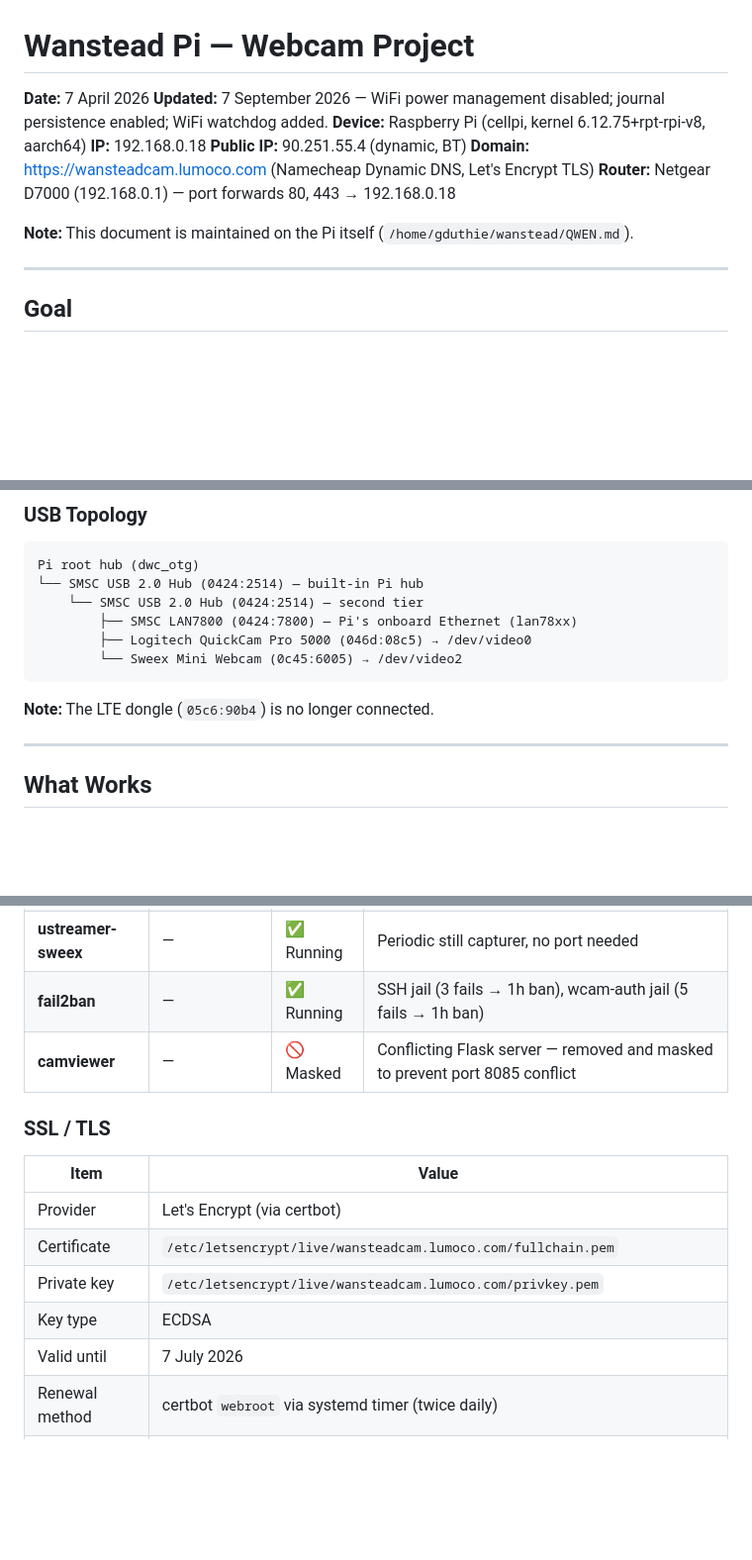
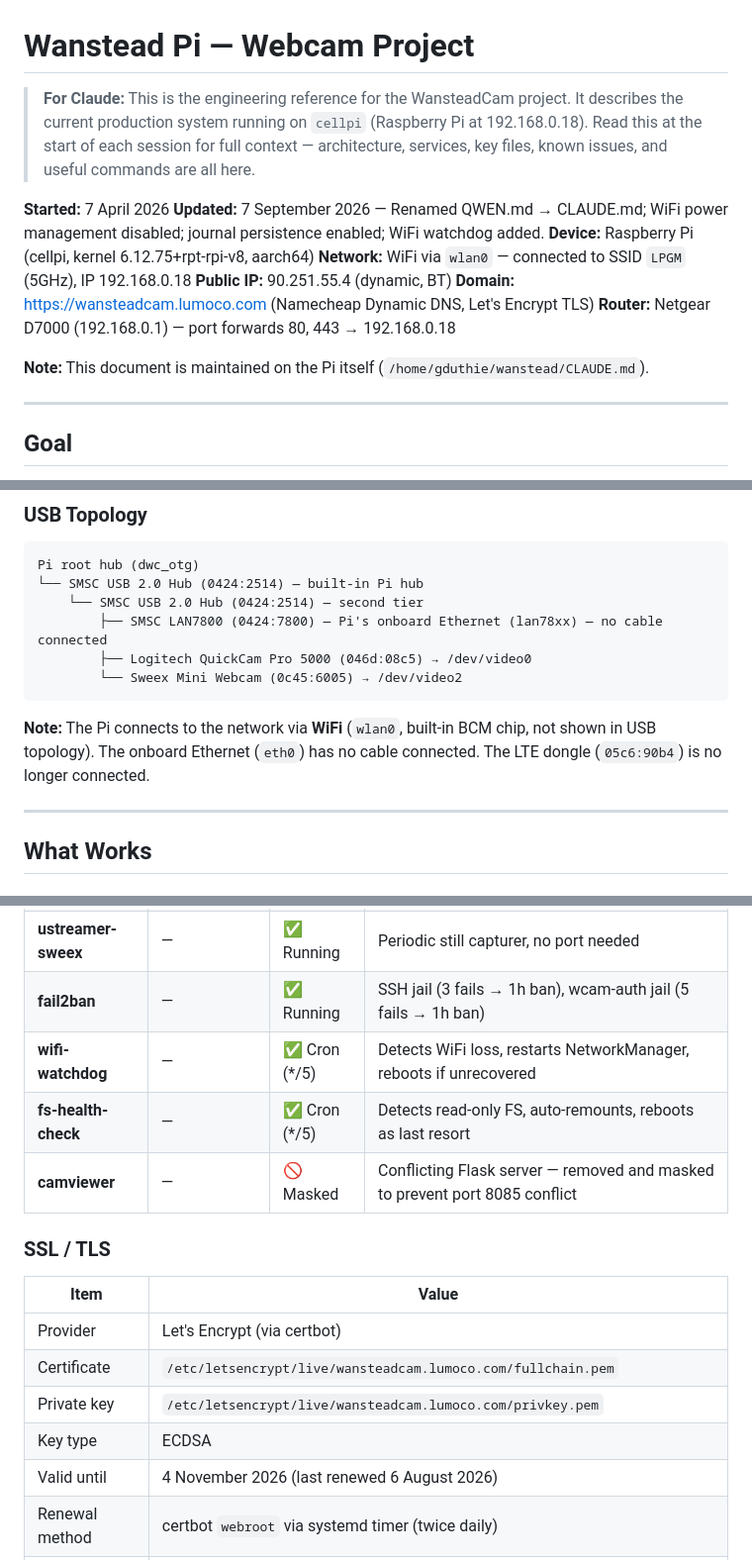
Before and after one commit to grahamduthie/wanstead, a Markdown page: CLAUDE.md, 3 parts joined by grey strips. Shown at 99% size. GitHub-like rendering; blank space fills up the shorter version.

Commit message:
docs: rename QWEN.md → CLAUDE.md, update to reflect current state
- Rename QWEN.md to CLAUDE.md so Claude instances pick it up automatically
- Add "For Claude" intro at top explaining the document's purpose
- Add wlan0/WiFi details to header, architecture diagram, and USB topology
  (Pi uses WiFi to LPGM, not Ethernet — eth0 has no cable)
- Fix TLS cert expiry: Jul 2026 → Nov 4 2026 (auto-renewed Aug 6 2026)
- Add wifi-watchdog to services table
- Update document self-reference from QWEN.md to CLAUDE.md
- Update README.md: QWEN.md → CLAUDE.md, add etc_networkmanager to
  project structure, add wifi-watchdog to crontab example

Co-Authored-By: Claude Sonnet 4.6 <noreply@anthropic.com>

````diff
--- a/QWEN.md
+++ b/CLAUDE.md
@@ -1,14 +1,16 @@
 # Wanstead Pi — Webcam Project
 
-**Date:** 7 April 2026
-**Updated:** 7 September 2026 — WiFi power management disabled; journal persistence enabled; WiFi watchdog added.
+> **For Claude:** This is the engineering reference for the WansteadCam project. It describes the current production system running on `cellpi` (Raspberry Pi at 192.168.0.18). Read this at the start of each session for full context — architecture, services, key files, known issues, and useful commands are all here.
+
+**Started:** 7 April 2026
+**Updated:** 7 September 2026 — Renamed QWEN.md → CLAUDE.md; WiFi power management disabled; journal persistence enabled; WiFi watchdog added.
 **Device:** Raspberry Pi (cellpi, kernel 6.12.75+rpt-rpi-v8, aarch64)
-**IP:** 192.168.0.18
+**Network:** WiFi via `wlan0` — connected to SSID `LPGM` (5GHz), IP 192.168.0.18
 **Public IP:** 90.251.55.4 (dynamic, BT)
 **Domain:** https://wansteadcam.lumoco.com (Namecheap Dynamic DNS, Let's Encrypt TLS)
 **Router:** Netgear D7000 (192.168.0.1) — port forwards 80, 443 → 192.168.0.18
 
-**Note:** This document is maintained on the Pi itself (`/home/gduthie/wanstead/QWEN.md`).
+**Note:** This document is maintained on the Pi itself (`/home/gduthie/wanstead/CLAUDE.md`).
 
 ---
 
@@ -34,12 +36,12 @@ Set up remote webcam viewing via a web application on the Pi, accessible from an
 Pi root hub (dwc_otg)
 └── SMSC USB 2.0 Hub (0424:2514) — built-in Pi hub
     └── SMSC USB 2.0 Hub (0424:2514) — second tier
-        ├── SMSC LAN7800 (0424:7800) — Pi's onboard Ethernet (lan78xx)
+        ├── SMSC LAN7800 (0424:7800) — Pi's onboard Ethernet (lan78xx) — no cable connected
         ├── Logitech QuickCam Pro 5000 (046d:08c5) → /dev/video0
         └── Sweex Mini Webcam (0c45:6005) → /dev/video2
 ```
 
-**Note:** The LTE dongle (`05c6:90b4`) is no longer connected.
+**Note:** The Pi connects to the network via **WiFi** (`wlan0`, built-in BCM chip, not shown in USB topology). The onboard Ethernet (`eth0`) has no cable connected. The LTE dongle (`05c6:90b4`) is no longer connected.
 
 ---
 
@@ -151,6 +155,8 @@ wansteadcam.lumoco.com ──DDNS──→ 90.251.55.4 ──port 443──→ 1
 | **ustreamer-logitech** | 8080 | ✅ Running | 640x480, 30fps, MJPEG — LAN only. `--slowdown` flag: drops to 1 FPS when no clients connected (30x CPU reduction) |
 | **ustreamer-sweex** | — | ✅ Running | Periodic still capturer, no port needed |
 | **fail2ban** | — | ✅ Running | SSH jail (3 fails → 1h ban), wcam-auth jail (5 fails → 1h ban) |
+| **wifi-watchdog** | — | ✅ Cron (*/5) | Detects WiFi loss, restarts NetworkManager, reboots if unrecovered |
+| **fs-health-check** | — | ✅ Cron (*/5) | Detects read-only FS, auto-remounts, reboots as last resort |
 | **camviewer** | — | 🚫 Masked | Conflicting Flask server — removed and masked to prevent port 8085 conflict |
 
 ### SSL / TLS
@@ -161,7 +167,7 @@ wansteadcam.lumoco.com ──DDNS──→ 90.251.55.4 ──port 443──→ 1
 | Certificate | `/etc/letsencrypt/live/wansteadcam.lumoco.com/fullchain.pem` |
 | Private key | `/etc/letsencrypt/live/wansteadcam.lumoco.com/privkey.pem` |
 | Key type | ECDSA |
-| Valid until | 7 July 2026 |
+| Valid until | 4 November 2026 (last renewed 6 August 2026) |
 | Renewal method | certbot `webroot` via systemd timer (twice daily) |
 | Deploy hook | `/etc/letsencrypt/renewal-hooks/deploy/reload-nginx.sh` — reloads nginx after renewal |
 | HSTS | `max-age=31536000; includeSubDomains` — browsers enforce HTTPS for returning visitors |
````
Also changed, not shown: other parts of CLAUDE.md (+2 -0 lines), README.md (+6 -4 lines).
